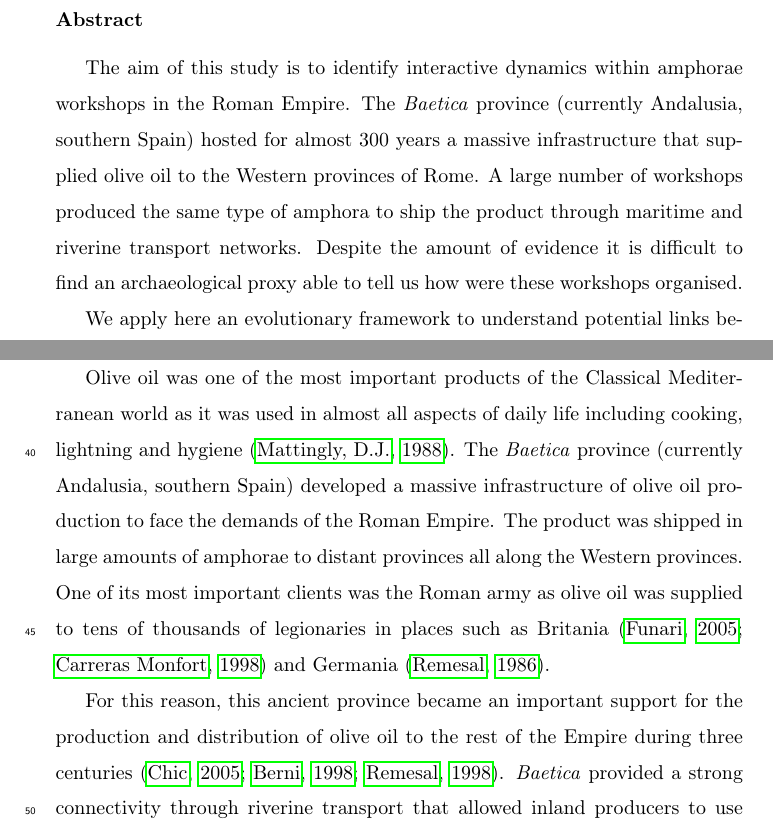
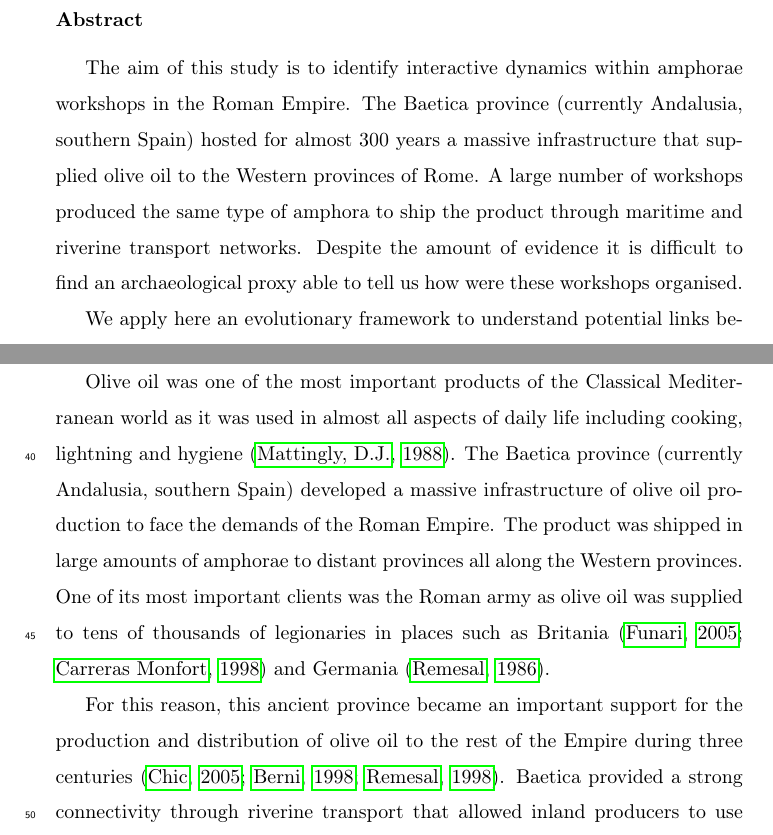
Before and after one commit to Mcotsar/Paper, a LaTeX paper (elsarticle-template.tex): two parts of pages 1 and 3 of 18, joined at a grey line, cut so that both start at the same text. Compiled offline with pdfLaTeX.

Commit message:
submitted

```diff
--- a/elsarticle-template.tex
+++ b/elsarticle-template.tex
@@ -33,7 +33,7 @@
 
 \begin{abstract}
 
-The aim of this study is to identify interactive dynamics within amphorae workshops in the Roman Empire. The \textit{Baetica} province (currently Andalusia, southern Spain) hosted for almost 300 years a massive infrastructure that supplied olive oil to the Western provinces of Rome. A large number of workshops produced the same type of amphora to ship the product through maritime and riverine transport networks. Despite the amount of evidence it is difficult to find an archaeological proxy able to tell us how were these workshops organised.
+The aim of this study is to identify interactive dynamics within amphorae workshops in the Roman Empire. The Baetica province (currently Andalusia, southern Spain) hosted for almost 300 years a massive infrastructure that supplied olive oil to the Western provinces of Rome. A large number of workshops produced the same type of amphora to ship the product through maritime and riverine transport networks. Despite the amount of evidence it is difficult to find an archaeological proxy able to tell us how were these workshops organised.
 
 We apply here an evolutionary framework to understand potential links between workshops through morphometric similarities in the amphorae they produced. By exploring small yet statistical significant differences in the amphorae made in 5 different workshops the approach is able to identify how individual potters acquired and transmitted technical skills.  Our approach applies multivariate statistical methods to cluster a variety of amphorae based on morphometric measurements. Other studies have developed similar approach to analyse handmade pottery but we show here that the method can be also applied to large-scale production of a standardized amphora type (i.e. Dressel 20).
 
@@ -61,9 +61,9 @@ Artefact variation should also be affected by geographical distance \citep{bjork
 
 The debate on social learning processes is hindered by the challenge of detecting the different modes of transmission in the archaeological record \citep{roux_standardization_2015}. In the case of archaeology, several studies have analysed this process focused on the production of handmade pottery \citep{steele_james_ceramic_2010} or with stylistic variations \citep{neiman_stylistic_1995, shennan_ceramic_2001}. Our work aims at identifying learning processes even in the case of the standardized massive olive oil production common during the Roman Empire \citep{gandon_copying_2014,bevan_mediterranean_2014}.
 
-Olive oil was one of the most important products of the Classical Mediterranean world as it was used in almost all aspects of daily life including cooking, lightning and hygiene \citep{mattingly_d.j._oil_1988}. The \emph{Baetica} province (currently Andalusia, southern Spain) developed a massive infrastructure of olive oil production to face the demands of the Roman Empire. The product was shipped in large amounts of amphorae to distant provinces all along the Western provinces. One of its most important clients was the Roman army as olive oil was supplied to tens of thousands of legionaries in places such as Britania \citep{funari_economic_2005, monfort_britannia_1998} and Germania \citep{remesal_annona_1986}.
+Olive oil was one of the most important products of the Classical Mediterranean world as it was used in almost all aspects of daily life including cooking, lightning and hygiene \citep{mattingly_d.j._oil_1988}. The Baetica province (currently Andalusia, southern Spain) developed a massive infrastructure of olive oil production to face the demands of the Roman Empire. The product was shipped in large amounts of amphorae to distant provinces all along the Western provinces. One of its most important clients was the Roman army as olive oil was supplied to tens of thousands of legionaries in places such as Britania \citep{funari_economic_2005, monfort_britannia_1998} and Germania \citep{remesal_annona_1986}.
 
-For this reason, this ancient province became an important support for the production and distribution of olive oil to the rest of the Empire during three centuries \citep{chic2005comercio, millet_anforas_1998, rodriguez_baetican_1998}. \emph{Baetica} provided a strong connectivity through riverine transport that allowed inland producers to use an important trade network through the Mediterranean and Atlantic \citep{garcia_vargas_enrique_formal_2010}. The exponential production growth required the creation of over a hundred amphora workshops supporting olive oil shipment. These workshops were located along the Guadalquivir river and its tributaries. The majority of amphorae produced in this area are classified as Dressel 20 type divided into a variety of subclasses \citep{berni_millet_epigrafianforica_2008, martin-kilcher_romischen_1994}. Dressel 20 were used mostly to transport olive oil for around 300 years in order to satisfy the demand within Roman Empire \citep{rodriguez_economioleicola_1977}.
+For this reason, this ancient province became an important support for the production and distribution of olive oil to the rest of the Empire during three centuries \citep{chic2005comercio, millet_anforas_1998, rodriguez_baetican_1998}. Baetica provided a strong connectivity through riverine transport that allowed inland producers to use an important trade network through the Mediterranean and Atlantic \citep{garcia_vargas_enrique_formal_2010}. The exponential production growth required the creation of over a hundred amphora workshops supporting olive oil shipment. These workshops were located along the Guadalquivir river and its tributaries. The majority of amphorae produced in this area are classified as Dressel 20 type divided into a variety of subclasses \citep{berni_millet_epigrafianforica_2008, martin-kilcher_romischen_1994}. Dressel 20 were used mostly to transport olive oil for around 300 years in order to satisfy the demand within Roman Empire \citep{rodriguez_economioleicola_1977}.
 
 This specialized production was highly standardized both in terms of products and processes and did not vary much. The same type of amphora was produced over 300 years with small differences while similar stamps and information was recorded on them \cite{coto-sarmiento_maria_bayesian_????}. Despite our knowledge of the process little is known on how learning was organised in these workshops. Did they have different traditions and apprentices worked in the place where they were trained? Did potters work in more than one workshop? Were changes in production decided by workshops or by external actors? All these questions are linked to the social learning processes that took place in the workshops. If the system was organised based on vertical transmission mechanisms with no potters moving to distant workshops then amphorae produced in nearby workshops might share more similar traits than with the rest of the production. On the other hand, if horizontal dynamics were common then this correlation with spatial coordinates should not be present as workers would share their methods \citep{hosfield_modes_2009}.
 
```
Also changed, not shown: elsarticle-template.tex (2 more changed lines).
